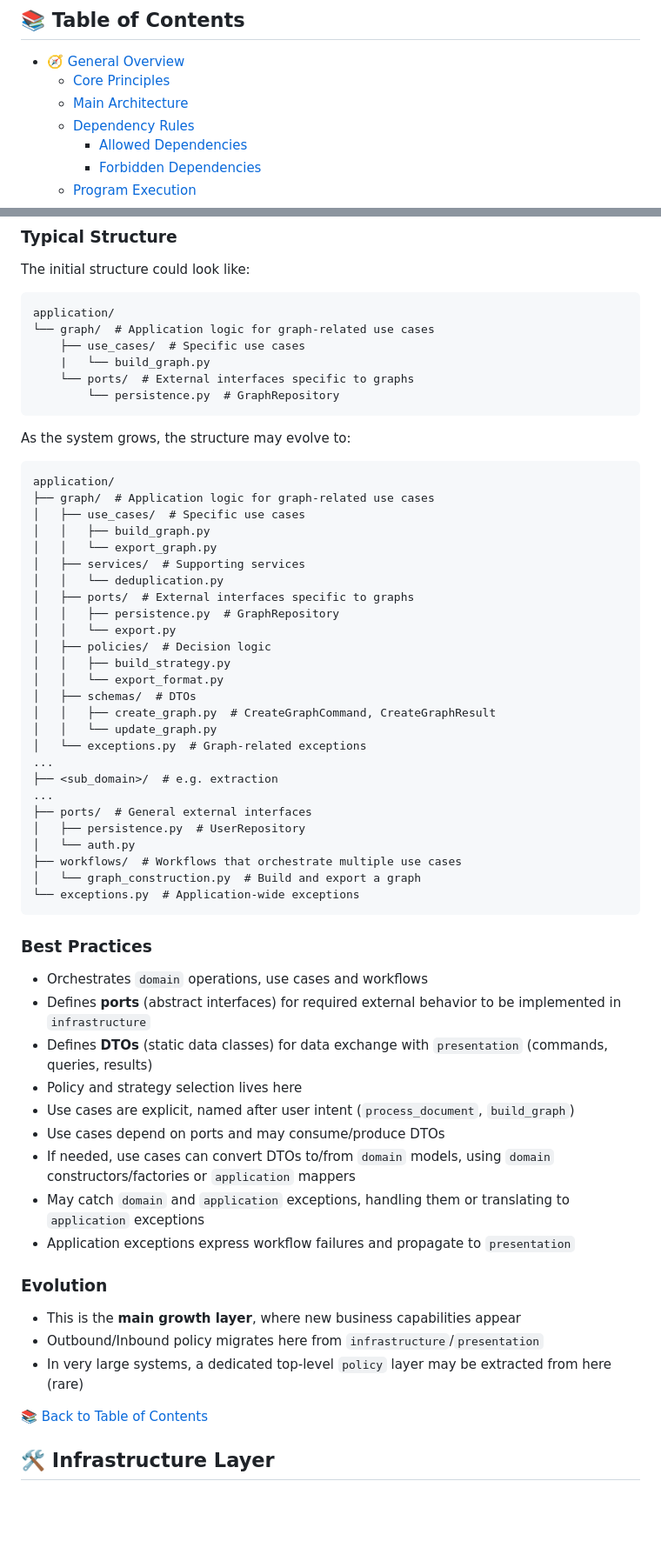
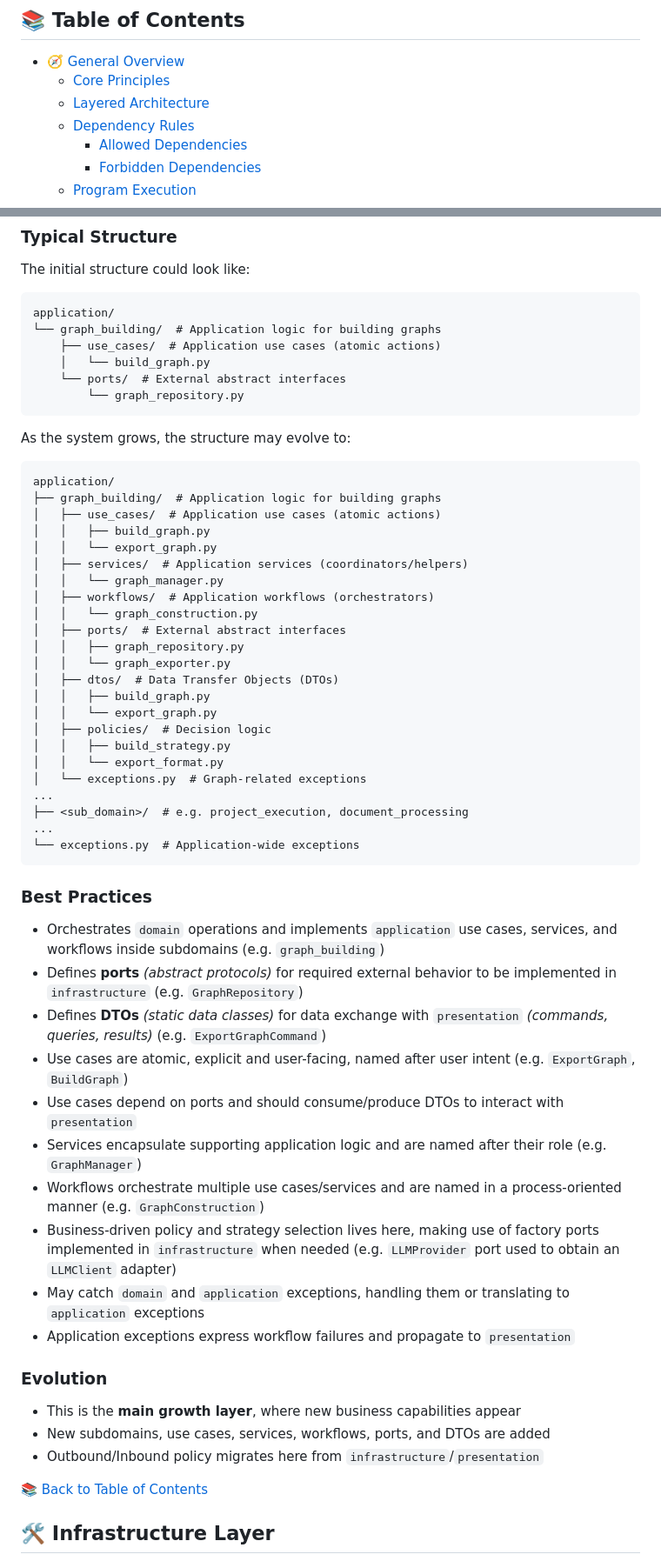
Before and after one commit to MillenniumDB/wukong-engine, a Markdown page: docs/architecture.md, 2 parts joined by grey strips. Shown at 87% size. Rendered like a GitHub page; blank space fills up the shorter version.

````diff
--- a/docs/architecture.md
+++ b/docs/architecture.md
@@ -10,7 +10,7 @@ The architecture follows **Clean Architecture Principles**, adapted pragmaticall
 ## 📚 Table of Contents
 - [🧭 General Overview](#-general-overview)
   - [Core Principles](#core-principles)
-  - [Main Architecture](#main-architecture)
+  - [Layered Architecture](#layered-architecture)
   - [Dependency Rules](#dependency-rules)
     - [Allowed Dependencies](#allowed-dependencies)
     - [Forbidden Dependencies](#forbidden-dependencies)
@@ -228,61 +226,59 @@ The initial structure could look like:
 
 ```
 application/
-└── graph/  # Application logic for graph-related use cases
-    ├── use_cases/  # Specific use cases
-    |   └── build_graph.py
-    └── ports/  # External interfaces specific to graphs
-        └── persistence.py  # GraphRepository
+└── graph_building/  # Application logic for building graphs
+    ├── use_cases/  # Application use cases (atomic actions)
+    │   └── build_graph.py
+    └── ports/  # External abstract interfaces
+        └── graph_repository.py
 ```
 
 As the system grows, the structure may evolve to:
 
 ```
 application/
-├── graph/  # Application logic for graph-related use cases
-│   ├── use_cases/  # Specific use cases
+├── graph_building/  # Application logic for building graphs
+│   ├── use_cases/  # Application use cases (atomic actions)
 │   │   ├── build_graph.py
 │   │   └── export_graph.py
-│   ├── services/  # Supporting services
-│   │   └── deduplication.py
-│   ├── ports/  # External interfaces specific to graphs
-│   │   ├── persistence.py  # GraphRepository
-│   │   └── export.py
+│   ├── services/  # Application services (coordinators/helpers)
+│   │   └── graph_manager.py
+│   ├── workflows/  # Application workflows (orchestrators)
+│   │   └── graph_construction.py
+│   ├── ports/  # External abstract interfaces
+│   │   ├── graph_repository.py
+│   │   └── graph_exporter.py
+│   ├── dtos/  # Data Transfer Objects (DTOs)
+│   │   ├── build_graph.py
+│   │   └── export_graph.py
 │   ├── policies/  # Decision logic
 │   │   ├── build_strategy.py
 │   │   └── export_format.py
-│   ├── schemas/  # DTOs
-│   │   ├── create_graph.py  # CreateGraphCommand, CreateGraphResult
-│   │   └── update_graph.py
 │   └── exceptions.py  # Graph-related exceptions
 ...
-├── <sub_domain>/  # e.g. extraction
+├── <sub_domain>/  # e.g. project_execution, document_processing
 ...
-├── ports/  # General external interfaces
-│   ├── persistence.py  # UserRepository
-│   └── auth.py
-├── workflows/  # Workflows that orchestrate multiple use cases
-│   └── graph_construction.py  # Build and export a graph
 └── exceptions.py  # Application-wide exceptions
 ```
 
 ### Best Practices
 
-- Orchestrates `domain` operations, use cases and workflows
-- Defines **ports** (abstract interfaces) for required external behavior to be implemented in `infrastructure`
-- Defines **DTOs** (static data classes) for data exchange with `presentation` (commands, queries, results)
-- Policy and strategy selection lives here
-- Use cases are explicit, named after user intent (`process_document`, `build_graph`)
-- Use cases depend on ports and may consume/produce DTOs
-- If needed, use cases can convert DTOs to/from `domain` models, using `domain` constructors/factories or `application` mappers
+- Orchestrates `domain` operations and implements `application` use cases, services, and workflows inside subdomains (e.g. `graph_building`)
+- Defines **ports** *(abstract protocols)* for required external behavior to be implemented in `infrastructure` (e.g. `GraphRepository`)
+- Defines **DTOs** *(static data classes)* for data exchange with `presentation` *(commands, queries, results)* (e.g. `ExportGraphCommand`)
+- Use cases are atomic, explicit and user-facing, named after user intent (e.g. `ExportGraph`, `BuildGraph`)
+- Use cases depend on ports and should consume/produce DTOs to interact with `presentation`
+- Services encapsulate supporting application logic and are named after their role (e.g. `GraphManager`)
+- Workflows orchestrate multiple use cases/services and are named in a process-oriented manner (e.g. `GraphConstruction`)
+- Business-driven policy and strategy selection lives here, making use of factory ports implemented in `infrastructure` when needed (e.g. `LLMProvider` port used to obtain an `LLMClient` adapter)
 - May catch `domain` and `application` exceptions, handling them or translating to `application` exceptions
 - Application exceptions express workflow failures and propagate to `presentation`
 
 ### Evolution
 
 - This is the **main growth layer**, where new business capabilities appear
+- New subdomains, use cases, services, workflows, ports, and DTOs are added
 - Outbound/Inbound policy migrates here from `infrastructure`/`presentation`
-- In very large systems, a dedicated top-level `policy` layer may be extracted from here (rare)
 
 [📚 Back to Table of Contents](#-table-of-contents)
 
````
Also changed, not shown: other parts of docs/architecture.md (+62 -62 lines).
